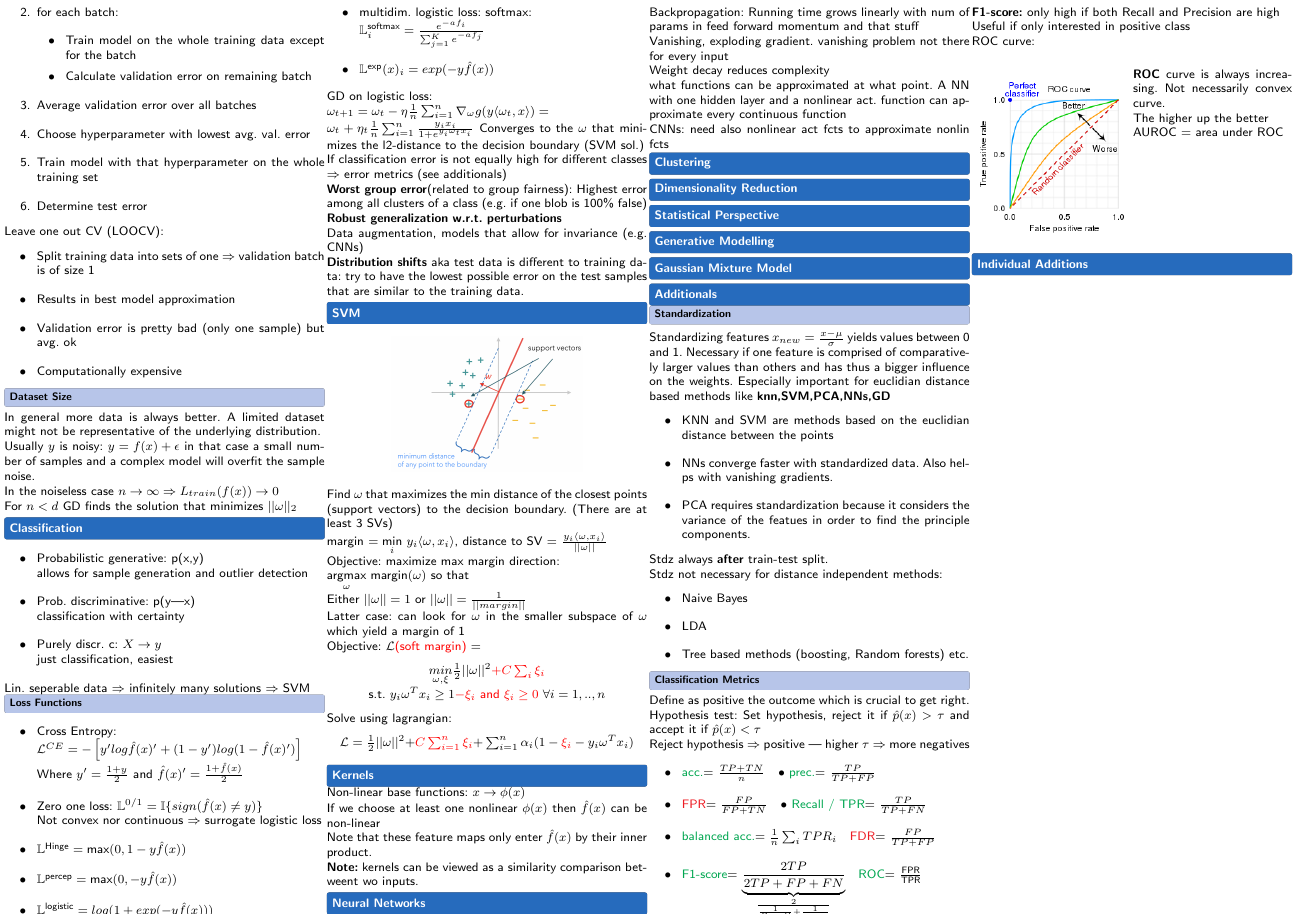
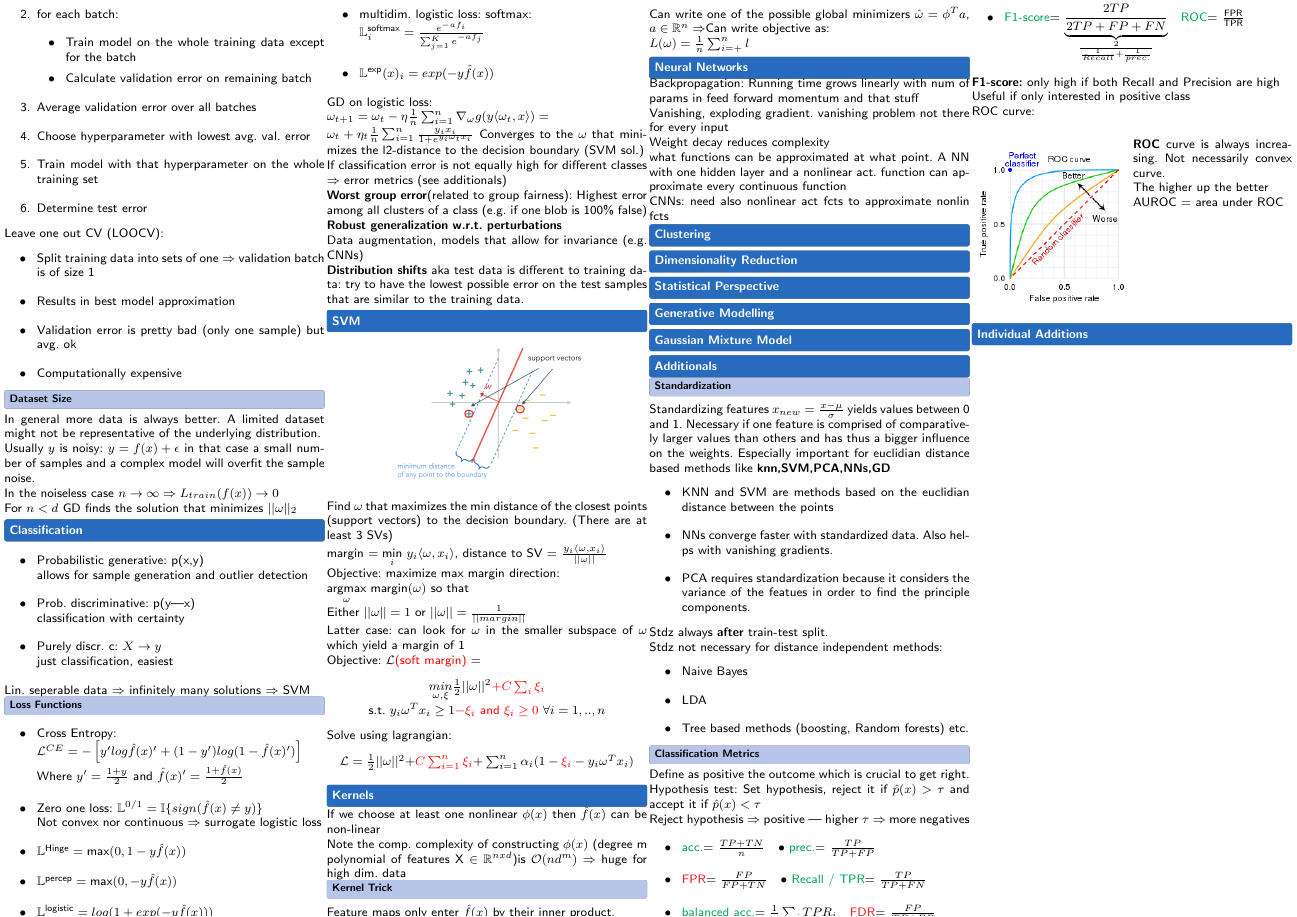
Before and after one commit to Sp0och/IML_latex, a LaTeX document (IML.tex, which reads 7_kernels/kernel_trick.tex, 7_kernels/kernels.tex): part of page 2 of 2, cut so that both start at the same text. Compiled offline with pdfLaTeX.

Commit message:
TO do: figure out best notation for kernel trick

```diff
--- a/7_kernels/kernel_trick.tex
+++ b/7_kernels/kernel_trick.tex
@@ -1,3 +1,6 @@
 \subsection{Kernel Trick}
 
-Note the comp. complexity of $\phi(x)$
+Feature maps only enter $\hat{f}(x)$ by their inner product.
+
+Can write one of the possible global minimizers $\hat{\omega} = \phi^Ta$, $a \in \mathbb{R}^n \Rightarrow$Can write objective as:\\
+$ L(\omega) = \frac{1}{n}\sum_{i=+}^n l$
--- a/7_kernels/kernels.tex
+++ b/7_kernels/kernels.tex
@@ -1,10 +1,10 @@
-Non-linear base functions: $x\rightarrow \phi(x)$
-
 If we choose at least one nonlinear $\phi(x)$ then $\hat{f}(x)$ can be non-linear
 
-Note that these feature maps only enter $\hat{f}(x)$ by their inner product.
+Note the comp. complexity of constructing $\phi(x)$ (degree m polynomial of features X $\in \mathbb{R}^{nxd}$)is $\mathcal{O}(nd^m) \Rightarrow$ huge for high dim. data
+
+\input{7_kernels/kernel_trick.tex}
 
 
 
 
-\textbf{Note:} kernels can be viewed as a similarity comparison betweent wo inputs.
+% \textbf{Note:} kernels can be viewed as a similarity comparison betweent wo inputs.
```
Also changed, not shown: IML.pdf, 4 other files.
